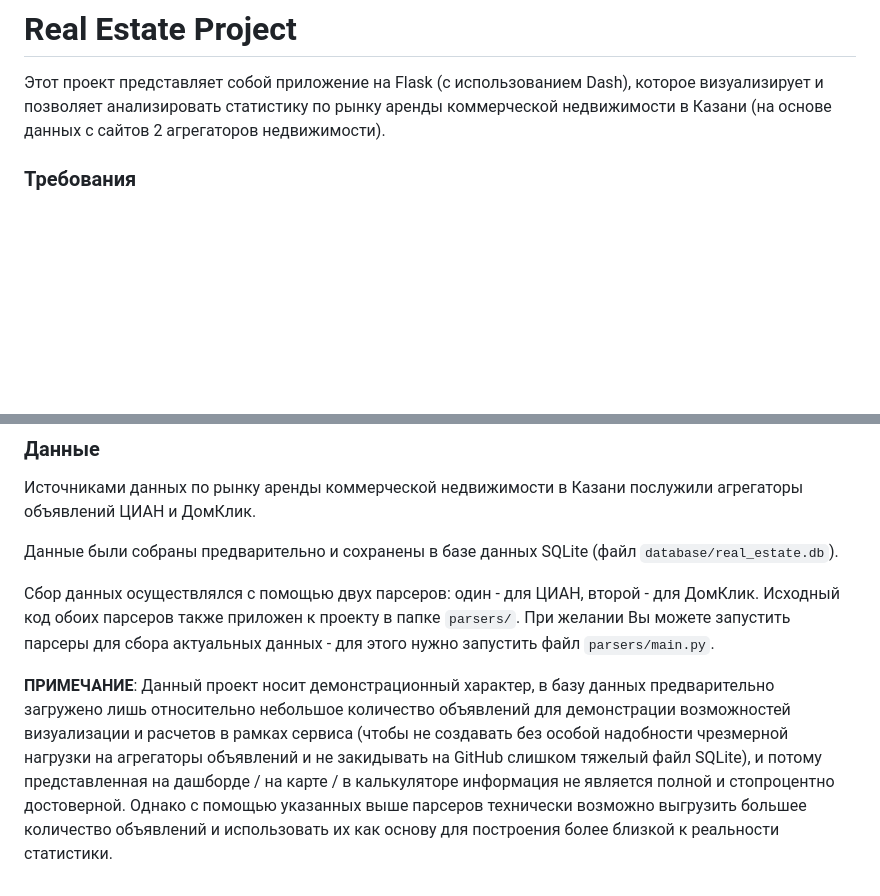
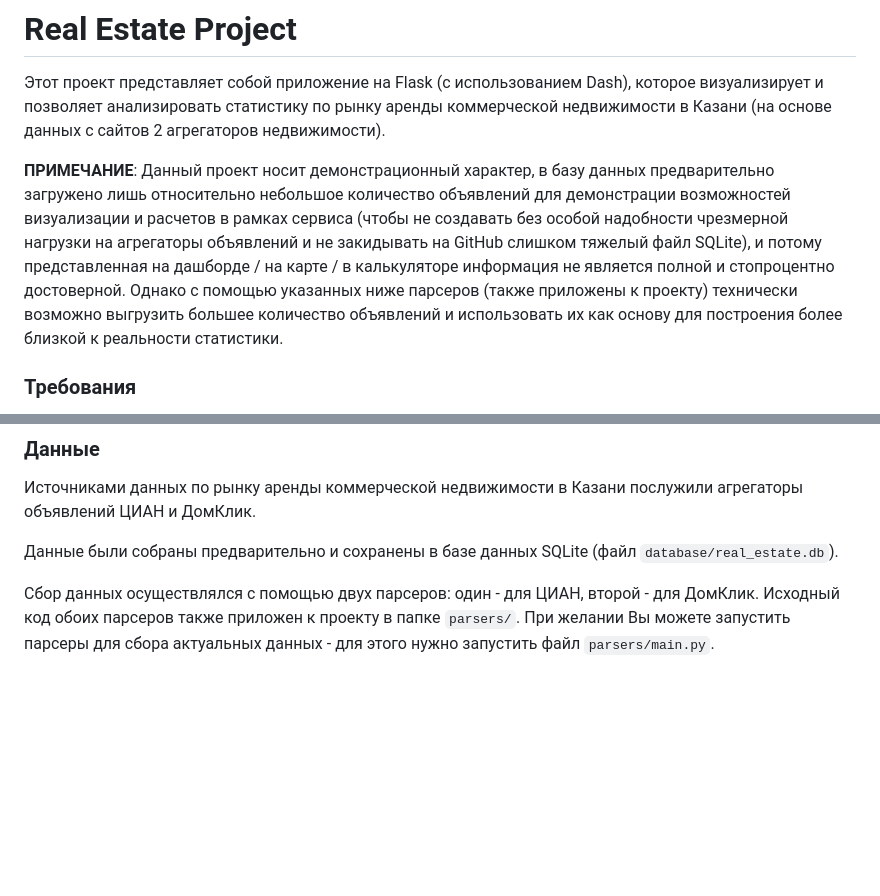
Before and after one commit to homeycoon/real_estate_project, a Markdown page: README.md, 2 parts joined by grey strips. Rendered like a GitHub page; blank space fills up the shorter version.

```diff
--- a/README.md
+++ b/README.md
@@ -3,6 +3,8 @@
 Этот проект представляет собой приложение на Flask (с использованием Dash),
 которое визуализирует и позволяет анализировать статистику по рынку аренды коммерческой
 недвижимости в Казани (на основе данных с сайтов 2 агрегаторов недвижимости).
+
+**ПРИМЕЧАНИЕ**: Данный проект носит демонстрационный характер, в базу данных предварительно загружено лишь относительно небольшое количество объявлений для демонстрации возможностей визуализации и расчетов в рамках сервиса (чтобы не создавать без особой надобности чрезмерной нагрузки на агрегаторы объявлений и не закидывать на GitHub слишком тяжелый файл SQLite), и потому представленная на дашборде / на карте / в калькуляторе информация не является полной и стопроцентно достоверной. Однако с помощью указанных ниже парсеров (также приложены к проекту) технически возможно выгрузить большее количество объявлений и использовать их как основу для построения более близкой к реальности статистики.
 
 ### Требования
 - Python 3.8+
@@ -39,5 +41,3 @@ docker-compose up --build
 Данные были собраны предварительно и сохранены в базе данных SQLite (файл `database/real_estate.db`).
 
 Сбор данных осуществлялся с помощью двух парсеров: один - для ЦИАН, второй - для ДомКлик. Исходный код обоих парсеров также приложен к проекту в папке `parsers/`. При желании Вы можете запустить парсеры для сбора актуальных данных - для этого нужно запустить файл `parsers/main.py`.
-
-**ПРИМЕЧАНИЕ**: Данный проект носит демонстрационный характер, в базу данных предварительно загружено лишь относительно небольшое количество объявлений для демонстрации возможностей визуализации и расчетов в рамках сервиса (чтобы не создавать без особой надобности чрезмерной нагрузки на агрегаторы объявлений и не закидывать на GitHub слишком тяжелый файл SQLite), и потому представленная на дашборде / на карте / в калькуляторе информация не является полной и стопроцентно достоверной. Однако с помощью указанных выше парсеров технически возможно выгрузить большее количество объявлений и использовать их как основу для построения более близкой к реальности статистики.
```
